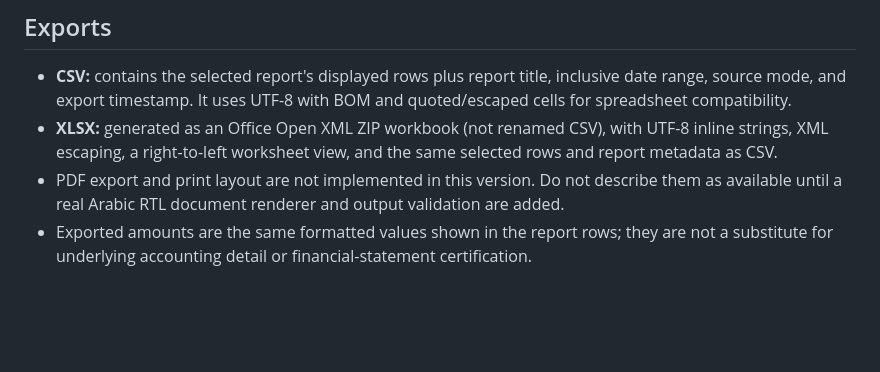
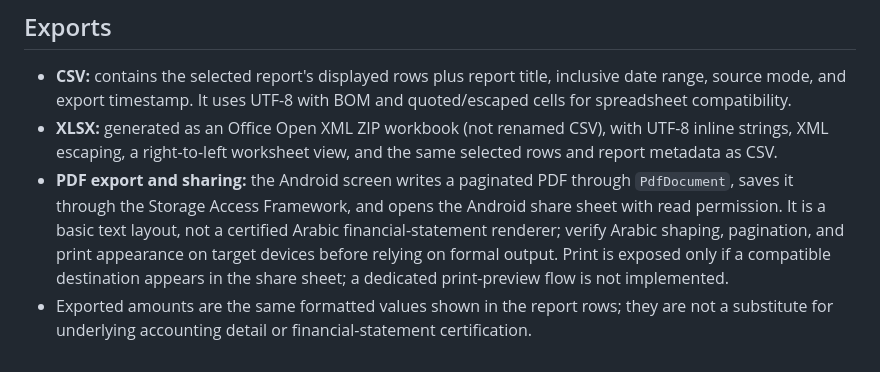
Before and after one commit to adnanalhasani2020/Adnanalhasani-, a Markdown page: android-commercial/docs/reports-data-contract.md, the part around the change. Drawn GitHub-style; blank space fills up the shorter version.

Commit message:
Document PDF export and sharing limits

```diff
--- a/android-commercial/docs/reports-data-contract.md
+++ b/android-commercial/docs/reports-data-contract.md
@@ -26,5 +26,5 @@ Customer-wide balances, full supplier balances, cash-flow opening/closing balanc
 ## Exports
 - **CSV:** contains the selected report's displayed rows plus report title, inclusive date range, source mode, and export timestamp. It uses UTF-8 with BOM and quoted/escaped cells for spreadsheet compatibility.
 - **XLSX:** generated as an Office Open XML ZIP workbook (not renamed CSV), with UTF-8 inline strings, XML escaping, a right-to-left worksheet view, and the same selected rows and report metadata as CSV.
-- PDF export and print layout are not implemented in this version. Do not describe them as available until a real Arabic RTL document renderer and output validation are added.
+- **PDF export and sharing:** the Android screen writes a paginated PDF through `PdfDocument`, saves it through the Storage Access Framework, and opens the Android share sheet with read permission. It is a basic text layout, not a certified Arabic financial-statement renderer; verify Arabic shaping, pagination, and print appearance on target devices before relying on formal output. Print is exposed only if a compatible destination appears in the share sheet; a dedicated print-preview flow is not implemented.
 - Exported amounts are the same formatted values shown in the report rows; they are not a substitute for underlying accounting detail or financial-statement certification.
```
